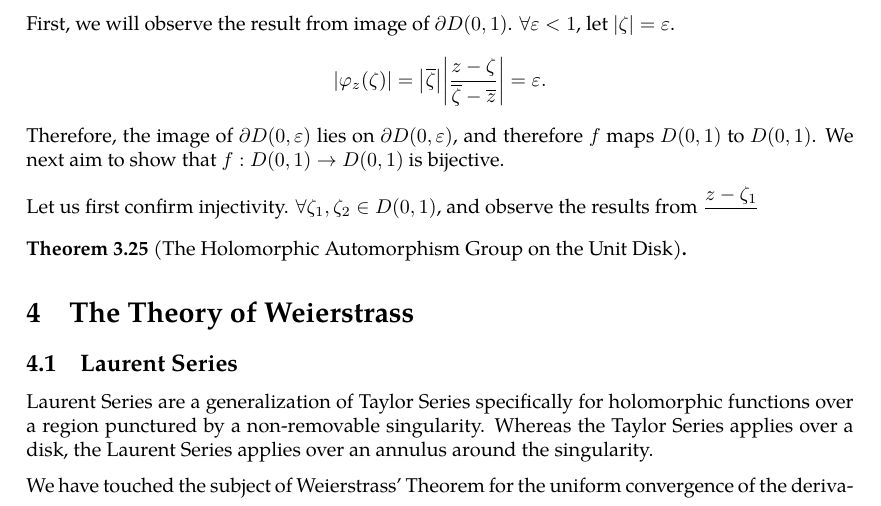
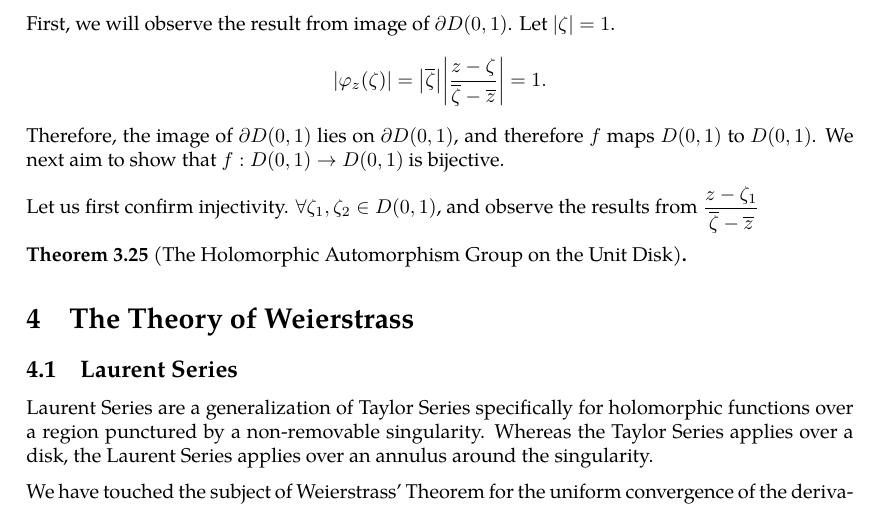
Before and after one commit to slipperking/complex-analysis-latex, a LaTeX document (main.tex): part of page 53 of 53, cut so that both start at the same text. Compiled offline with pdfLaTeX.

Commit message:
overleaf_to_git (Tue Jun 10 12:07:38 2025 -0700): update main.tex from r9807 to r9813

```diff
--- a/main.tex
+++ b/main.tex
@@ -1334,11 +1334,11 @@ First we will show that \(\forall z\in D(0,1)\),
 \[\varphi_z(\zeta)=\frac{z-\zeta}{1-\overline{z}\zeta}\in\Aut( D(0,1)).\]
 Firstly, the function is holomorphic on \(\overline{D(0,1)}\) as \(|\zeta|\le1\), \(\abs{\overline{z}}<1\), the denominator never vanishes.
 
-First, we will observe the result from image of \(\partial D(0,1)\). \(\forall\varepsilon<1\), let \(\abs{\zeta}=\varepsilon\).
-\[\abs{\varphi_z(\zeta)}=\abs{\overline{\zeta}}\abs{\frac{z-\zeta}{\overline{\zeta}-\overline{z}}}=\varepsilon.\]
-Therefore, the image of \(\partial D(0,\varepsilon)\) lies on \(\partial D(0,\varepsilon)\), and therefore \(f\) maps \(D(0,1)\) to \(D(0,1)\). We next aim to show that \(f:D(0,1)\to D(0,1)\) is bijective.
+First, we will observe the result from image of \(\partial D(0,1)\). Let \(\abs{\zeta}=1\).
+\[\abs{\varphi_z(\zeta)}=\abs{\overline{\zeta}}\abs{\frac{z-\zeta}{\overline{\zeta}-\overline{z}}}=1.\]
+Therefore, the image of \(\partial D(0,1)\) lies on \(\partial D(0,1)\), and therefore \(f\) maps \(D(0,1)\) to \(D(0,1)\). We next aim to show that \(f:D(0,1)\to D(0,1)\) is bijective.
 
-Let us first confirm injectivity. \(\forall\zeta_1,\zeta_2\in D(0,1)\), and observe the results from \(\frac{z-\zeta_1}{}\)
+Let us first confirm injectivity. \(\forall\zeta_1,\zeta_2\in D(0,1)\), and observe the results from \(\frac{z-\zeta_1}{\overline{\zeta}-\overline{z}}\)
 \begin{theorem}[The Holomorphic Automorphism Group on the Unit Disk]
 
 \end{theorem}
```
